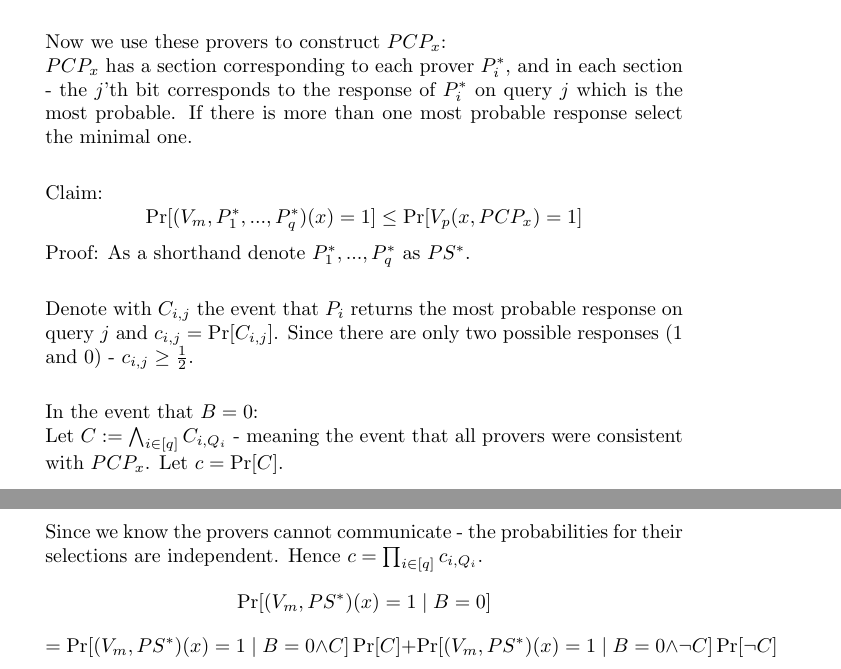
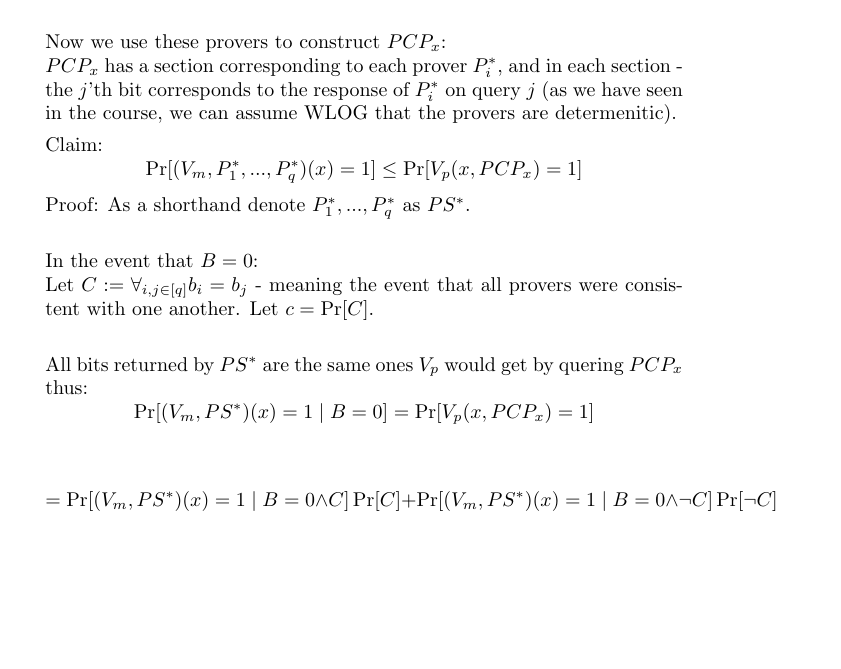
Before and after one commit to yosefgoren/Advanced-Proof-Systems-236607, a LaTeX problem sheet (Homework_3/main.tex, which reads Homework_3/q1.tex): two parts of pages 3 and 4 of 4 before the commit and part of page 3 of 4 after it, the two joined at a grey line, cut so that both start at the same text, the shorter picture padded with empty space. Compiled offline with pdfLaTeX.

Commit message:
start of wlog determinstic proof. seems to be missing something

```diff
--- a/Homework_3/q1.tex
+++ b/Homework_3/q1.tex
@@ -139,9 +139,14 @@ Define the following $q-prover$ $MIP$ for it:\\
 
 		Now we use these provers to construct $PCP_x$:\\
 		$PCP_x$ has a section corresponding to each prover $P_i^*$, and in each section -
-		the $j$'th bit corresponds to the response of $P_i^*$ on query $j$ which
-		is the most probable. If there is more than one most probable response
-		select the minimal one.\\
+		the $j$'th bit corresponds to the response of $P_i^*$ on query $j$ (as we
+		have seen in the course, we can assume WLOG that the provers are determenitic).
+
+		% Now we use these provers to construct $PCP_x$:\\
+		% $PCP_x$ has a section corresponding to each prover $P_i^*$, and in each section -
+		% the $j$'th bit corresponds to the response of $P_i^*$ on query $j$ which
+		% is the most probable. If there is more than one most probable response
+		% select the minimal one.\\
 
 		Claim:
 		\[
@@ -151,19 +156,22 @@ Define the following $q-prover$ $MIP$ for it:\\
 		Proof:
 		As a shorthand denote $P_1^*,...,P_q^*$ as $PS^*$.\\
 
-		Denote with $C_{i,j}$ the event that $P_i$ returns the most
-		probable response on query $j$ and $c_{i,j}=\pr[C_{i,j}]$.
-		Since there are only two possible
-		responses (1 and 0) - $c_{i,j}\geq\frac{1}{2}$.\\
+		% Denote with $C_{i,j}$ the event that $P_i$ returns the most
+		% probable response on query $j$ and $c_{i,j}=\pr[C_{i,j}]$.
+		% Since there are only two possible
+		% responses (1 and 0) - $c_{i,j}\geq\frac{1}{2}$.\\
 
 		In the event that $B=0$:\\
-		Let $C:= \bigwedge_{i\in [q]}C_{i,Q_i}$ - meaning the event that
-		all provers were consistent with $PCP_x$. Let $c=\pr[C]$.\\
-		Since we know the provers cannot communicate - the probabilities for their
-		selections are independent. Hence $c=\prod_{i\in [q]}c_{i,Q_i}$.
+		Let $C:= \forall_{i,j\in [q]}b_i=b_j$ - meaning the event that
+		all provers were consistent with one another. Let $c=\pr[C]$.\\
+
+		All bits returned by $PS^*$ are the same ones $V_p$ would
+		get by quering $PCP_x$ thus:
 		\[
 			\pr[(V_m,PS^*)(x)=1\mid B=0]
+			=\pr[V_p(x, PCP_x)=1]
 		\]
+
 		\[
 			=\pr[(V_m,PS^*)(x)=1\mid B=0\wedge C]\pr[C]
 			+\pr[(V_m,PS^*)(x)=1\mid B=0\wedge \neg C]\pr[\neg C]
```
Also changed, not shown: Homework_3/main.pdf, Homework_3/q1.tex (24 more changed lines).
